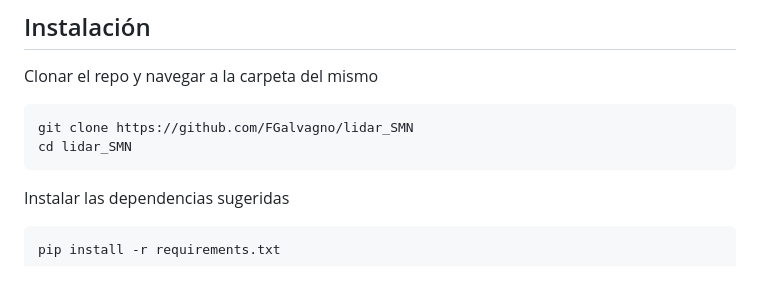
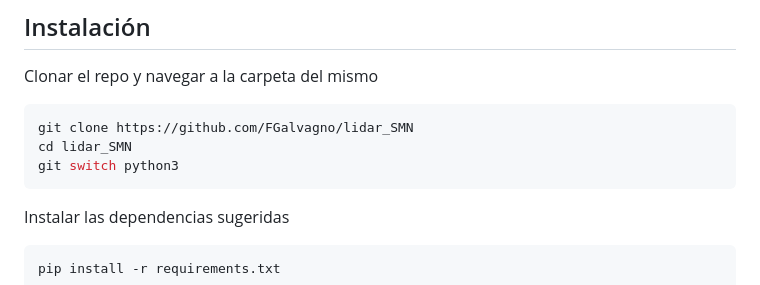
Before and after one commit to FGalvagno/lidar_SMN, a Markdown page: README.md, the part around the change. Drawn GitHub-style.

````diff
--- a/README.md
+++ b/README.md
@@ -23,6 +23,7 @@ Clonar el repo y navegar a la carpeta del mismo
 ```bash
 git clone https://github.com/FGalvagno/lidar_SMN
 cd lidar_SMN
+git switch python3
 ```
 Instalar las dependencias sugeridas
 
````
